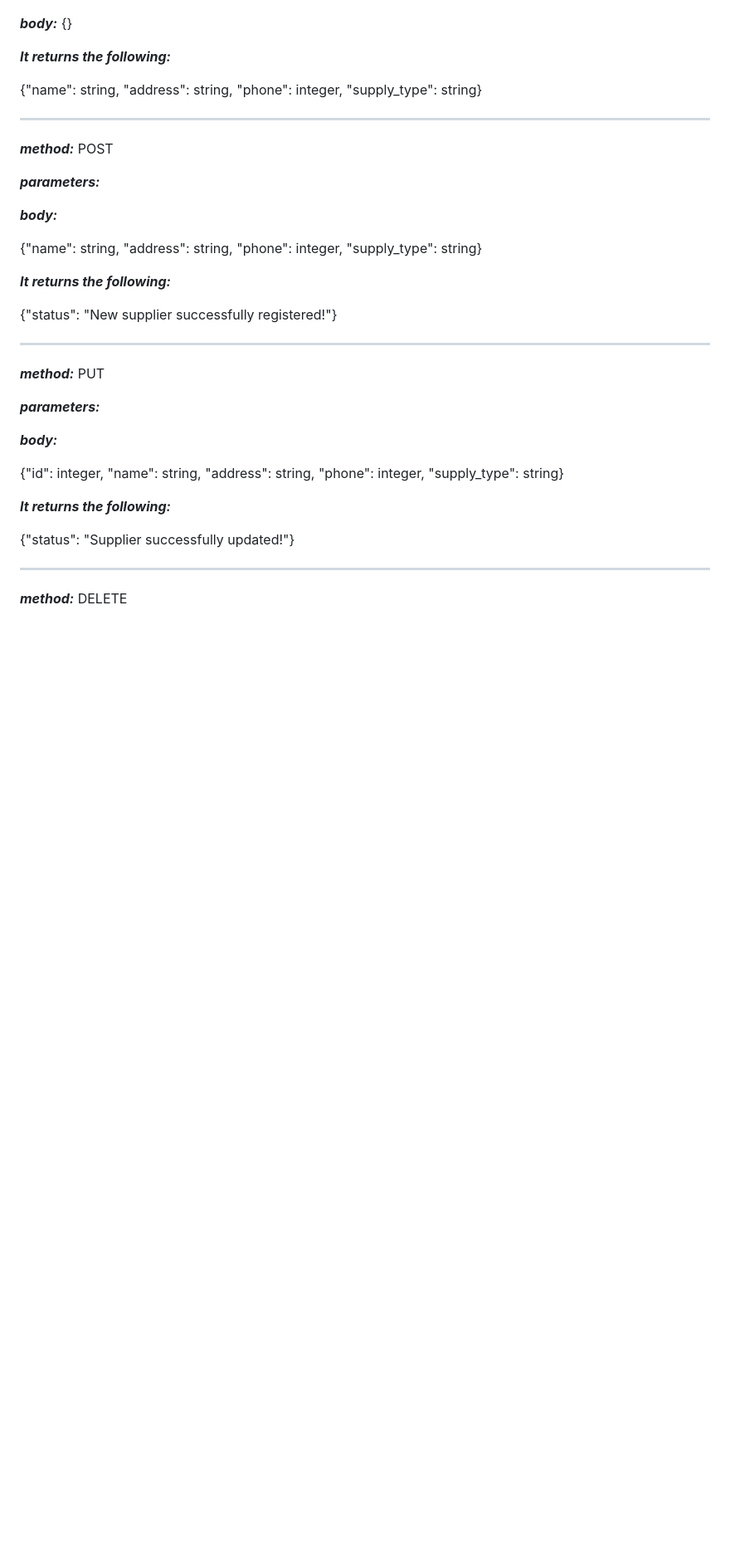
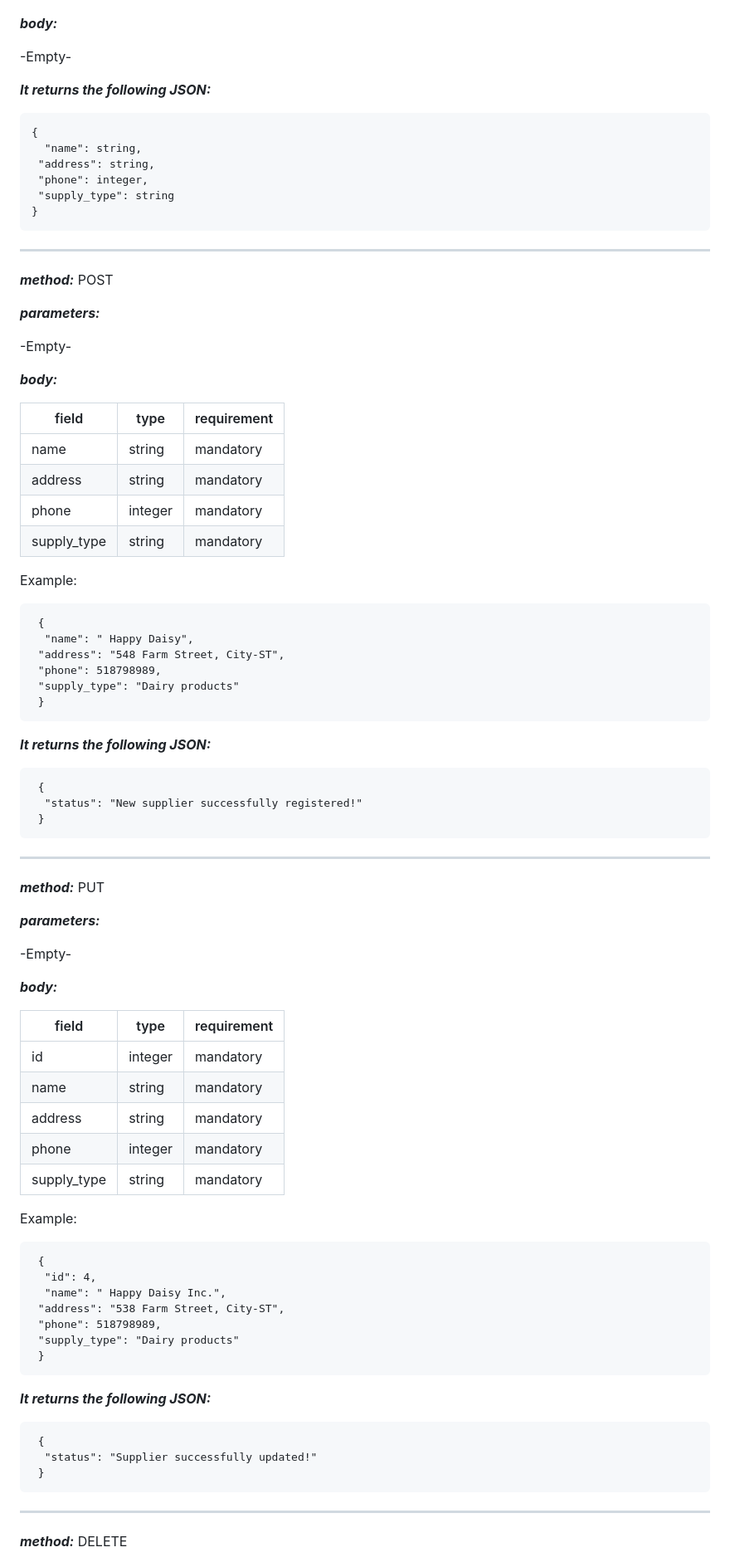
Before and after one commit to Cesar-rso/FoodServer, a Markdown page: README.md, the part around one of its changes. Shown at 83% size. Rendered like a GitHub page; blank space fills up the shorter version.

````diff
--- a/README.md
+++ b/README.md
@@ -160,13 +278,18 @@ DELETE
 
 ***body:***
-{}
 
-***It returns the following:***
+-Empty-
 
-{"name": string,
+***It returns the following JSON:***
+
+```
+{
+  "name": string,
  "address": string,
  "phone": integer,
- "supply_type": string}
+ "supply_type": string
+}
+ ```
 
  ___________________________________________________________
  ***method:***
@@ -174,17 +297,35 @@ POST
 
  ***parameters:***
 
+ -Empty-
 
  ***body:***
 
- {"name": string,
- "address": string,
- "phone": integer,
- "supply_type": string}
+| field | type | requirement |
+ |-------|------|-------------|
+ | name | string | mandatory |
+ | address | string | mandatory |
+ | phone | integer | mandatory |
+ | supply_type | string | mandatory |
 
- ***It returns the following:***
+ Example:
 
- {"status": "New supplier successfully registered!"}
+```
+ {
+  "name": " Happy Daisy",
+ "address": "548 Farm Street, City-ST",
+ "phone": 518798989,
+ "supply_type": "Dairy products"
+ }
+ ```
+
+ ***It returns the following JSON:***
+
+```
+ {
+  "status": "New supplier successfully registered!"
+ }
+ ```
 
  ___________________________________________________________
  ***method:***
@@ -192,18 +333,37 @@ PUT
 
  ***parameters:***
 
+ -Empty-
 
  ***body:***
 
- {"id": integer,
-  "name": string,
- "address": string,
- "phone": integer,
- "supply_type": string}
+| field | type | requirement |
+ |-------|------|-------------|
+ | id | integer | mandatory |
+ | name | string | mandatory |
+ | address | string | mandatory |
+ | phone | integer | mandatory |
+ | supply_type | string | mandatory |
 
- ***It returns the following:***
+ Example:
 
- {"status": "Supplier successfully updated!"}
+```
+ {
+  "id": 4,
+  "name": " Happy Daisy Inc.",
+ "address": "538 Farm Street, City-ST",
+ "phone": 518798989,
+ "supply_type": "Dairy products"
+ }
+ ```
+
+ ***It returns the following JSON:***
+
+```
+ {
+  "status": "Supplier successfully updated!"
+ }
+ ```
  ___________________________________________________________
  ***method:***
 DELETE
````
Also changed, not shown: other parts of README.md (+255 -66 lines).
